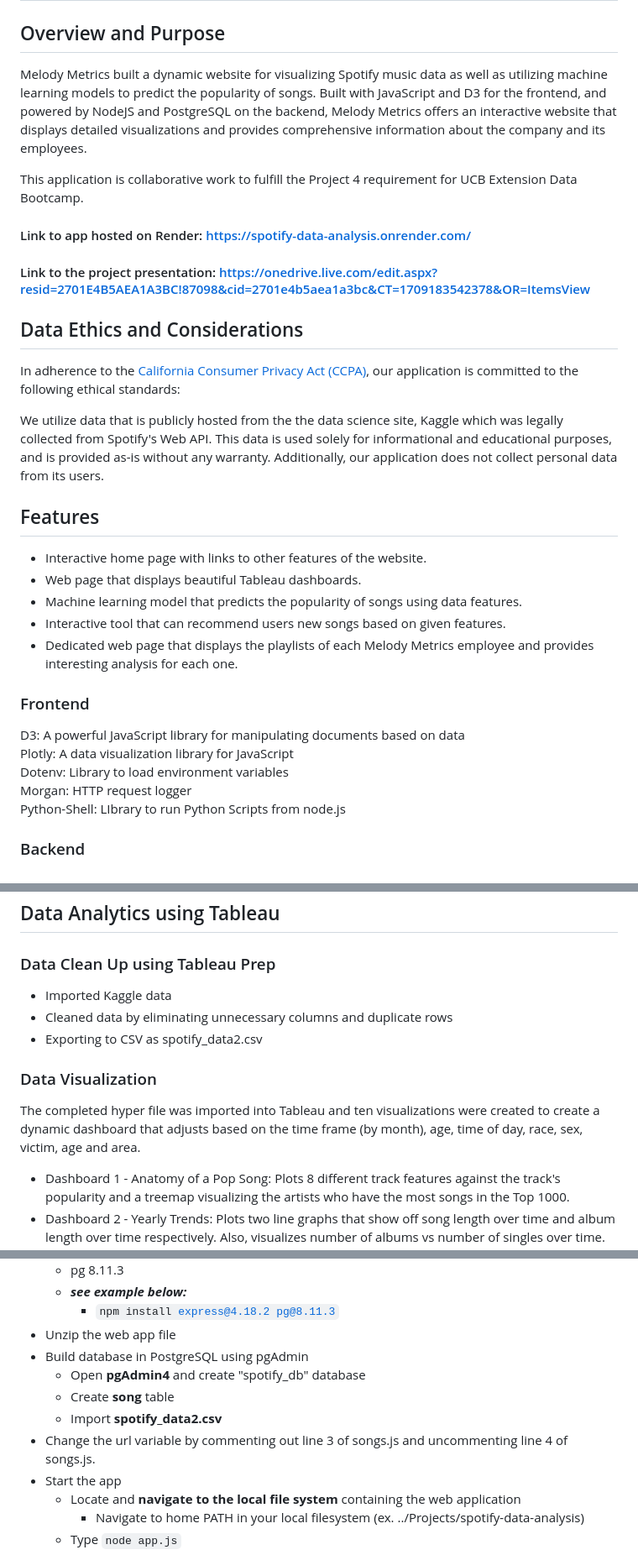
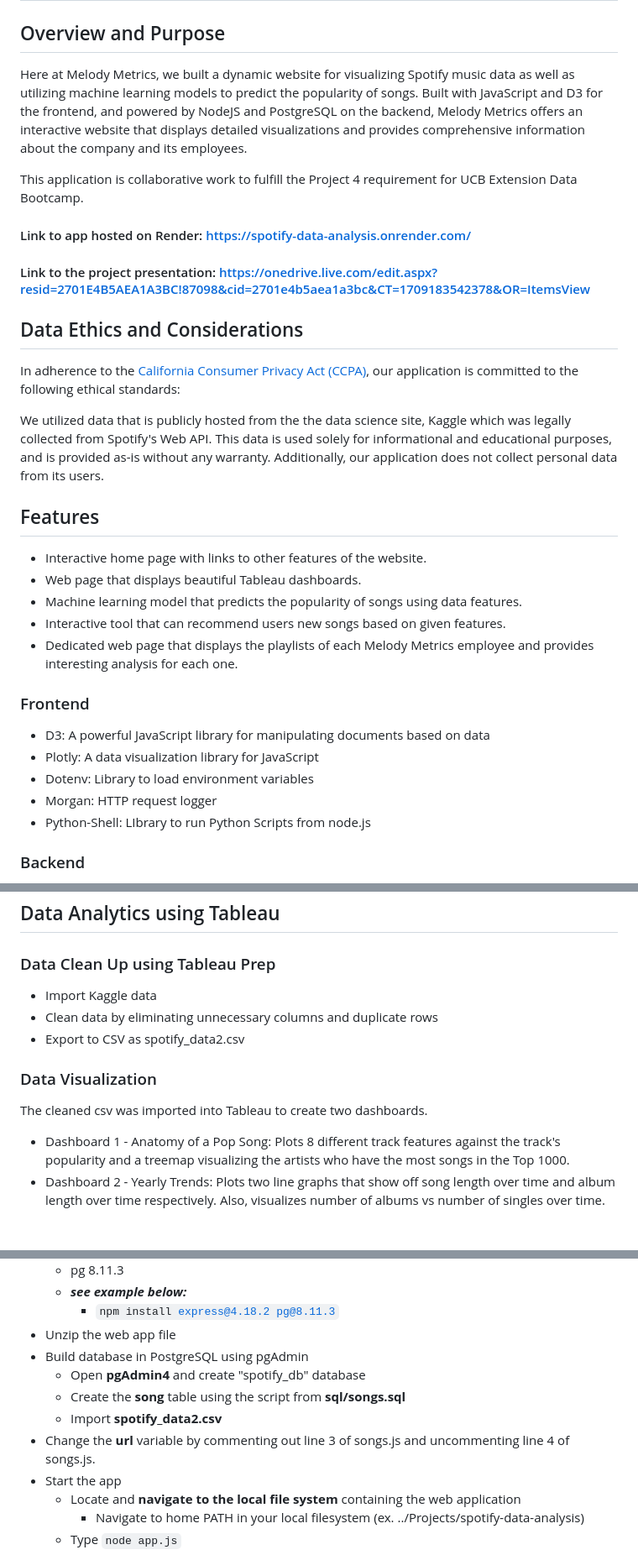
Before and after one commit to leonluong1/spotify-data-analysis, a Markdown page: README.md, 3 parts joined by grey strips. Shown at 84% size. Drawn GitHub-style; blank space fills up the shorter version.

```diff
--- a/README.md
+++ b/README.md
@@ -1,7 +1,7 @@
 # Melody Metrics
 
 ## Overview and Purpose
-Melody Metrics built a dynamic website for visualizing Spotify music data as well as utilizing machine learning models to predict the popularity of songs. Built with JavaScript and D3 for the frontend, and powered by NodeJS and PostgreSQL on the backend, Melody Metrics offers an interactive website that displays detailed visualizations and provides comprehensive information about the company and its employees.
+Here at Melody Metrics, we built a dynamic website for visualizing Spotify music data as well as utilizing machine learning models to predict the popularity of songs. Built with JavaScript and D3 for the frontend, and powered by NodeJS and PostgreSQL on the backend, Melody Metrics offers an interactive website that displays detailed visualizations and provides comprehensive information about the company and its employees.
 
 This application is collaborative work to fulfill the Project 4 requirement for UCB Extension Data Bootcamp.
 
@@ -13,7 +13,7 @@ This application is collaborative work to fulfill the Project 4 requirement for
 
 In adherence to the [California Consumer Privacy Act (CCPA)](https://oag.ca.gov/privacy/ccpa), our application is committed to the following ethical standards:
 
-We utilize data that is publicly hosted from the the data science site, Kaggle which was legally collected from Spotify's Web API. This data is used solely for informational and educational purposes, and is provided as-is without any warranty. Additionally, our application does not collect personal data from its users.
+We utilized data that is publicly hosted from the the data science site, Kaggle which was legally collected from Spotify's Web API. This data is used solely for informational and educational purposes, and is provided as-is without any warranty. Additionally, our application does not collect personal data from its users.
 
 ## Features
 * Interactive home page with links to other features of the website.
@@ -23,11 +23,11 @@ We utilize data that is publicly hosted from the the data science site, Kaggle w
 * Dedicated web page that displays the playlists of each Melody Metrics employee and provides interesting analysis for each one.
 
 ### Frontend
-D3: A powerful JavaScript library for manipulating documents based on data
-Plotly: A data visualization library for JavaScript
-Dotenv: Library to load environment variables
-Morgan: HTTP request logger
-Python-Shell: LIbrary to run Python Scripts from node.js
+* D3: A powerful JavaScript library for manipulating documents based on data
+* Plotly: A data visualization library for JavaScript
+* Dotenv: Library to load environment variables
+* Morgan: HTTP request logger
+* Python-Shell: LIbrary to run Python Scripts from node.js
 
 ### Backend
 * **PostgreSQL** Database
@@ -39,12 +39,12 @@ Python-Shell: LIbrary to run Python Scripts from node.js
 
 ## Data Analytics using Tableau
 ### Data Clean Up using Tableau Prep
-* Imported Kaggle data
-* Cleaned data by eliminating unnecessary columns and duplicate rows
-* Exporting to CSV as spotify_data2.csv
+* Import Kaggle data
+* Clean data by eliminating unnecessary columns and duplicate rows
+* Export to CSV as spotify_data2.csv
 
 ### Data Visualization
-The completed hyper file was imported into Tableau and ten visualizations were created to create a dynamic dashboard that adjusts based on the time frame (by month), age, time of day, race, sex, victim, age and area.
+The cleaned csv was imported into Tableau to create two dashboards.
 * Dashboard 1 - Anatomy of a Pop Song: Plots 8 different track features against the track's popularity and a treemap visualizing the artists who have the most songs in the Top 1000.
 * Dashboard 2 - Yearly Trends: Plots two line graphs that show off song length over time and album length over time respectively. Also, visualizes number of albums vs number of singles over time.
 
@@ -74,9 +74,9 @@ The following software **MUST** be installed in your local workstation before yo
 * Unzip the web app file
 * Build database in PostgreSQL using pgAdmin
     * Open **pgAdmin4** and create "spotify_db" database
-    * Create **song** table
+    * Create the **song** table using the script from **sql/songs.sql**
     * Import **spotify_data2.csv**
-* Change the url variable by commenting out line 3 of songs.js and uncommenting line 4 of songs.js.
+* Change the **url** variable by commenting out line 3 of songs.js and uncommenting line 4 of songs.js.
 * Start the app
     * Locate and **navigate to the local file system** containing the web application
         * Navigate to home PATH in your local filesystem (ex. ../Projects/spotify-data-analysis)
```
Also changed, not shown: other parts of README.md (+1 -1 lines).
